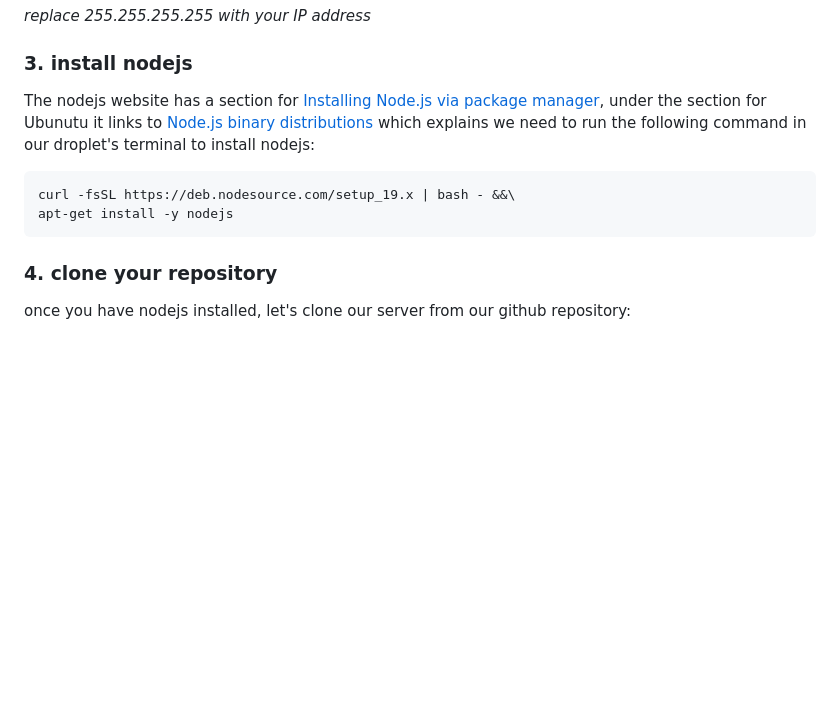
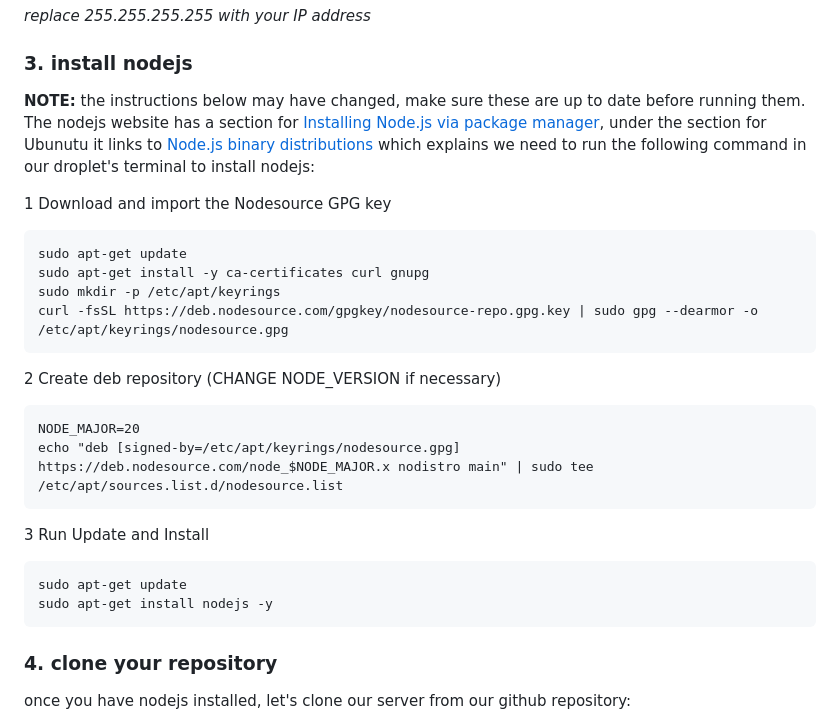
Before and after one commit to nbriz/Deployment-Workshop, a Markdown page: README.md, the part around the change. Rendered like a GitHub page; blank space fills up the shorter version.

Commit message:
updated node installation instructions

````diff
--- a/README.md
+++ b/README.md
@@ -38,11 +38,27 @@ ssh root@255.255.255.255
 
 ### 3. install nodejs
 
-The nodejs website has a section for [Installing Node.js via package manager](https://nodejs.org/en/download/package-manager/), under the section for Ubunutu it links to [Node.js binary distributions](https://github.com/nodesource/distributions/blob/master/README.md) which explains we need to run the following command in our droplet's terminal to install nodejs:
+**NOTE:** the instructions below may have changed, make sure these are up to date before running them. The nodejs website has a section for [Installing Node.js via package manager](https://nodejs.org/en/download/package-manager/), under the section for Ubunutu it links to [Node.js binary distributions](https://github.com/nodesource/distributions#debian-and-ubuntu-based-distributions) which explains we need to run the following command in our droplet's terminal to install nodejs:
+
+1 Download and import the Nodesource GPG key
+```
+sudo apt-get update
+sudo apt-get install -y ca-certificates curl gnupg
+sudo mkdir -p /etc/apt/keyrings
+curl -fsSL https://deb.nodesource.com/gpgkey/nodesource-repo.gpg.key | sudo gpg --dearmor -o /etc/apt/keyrings/nodesource.gpg
+```
+2 Create deb repository (CHANGE NODE_VERSION if necessary)
 
 ```
-curl -fsSL https://deb.nodesource.com/setup_19.x | bash - &&\
-apt-get install -y nodejs
+NODE_MAJOR=20
+echo "deb [signed-by=/etc/apt/keyrings/nodesource.gpg] https://deb.nodesource.com/node_$NODE_MAJOR.x nodistro main" | sudo tee /etc/apt/sources.list.d/nodesource.list
+```
+
+3 Run Update and Install
+
+```
+sudo apt-get update
+sudo apt-get install nodejs -y
 ```
 
 ### 4. clone your repository
````
